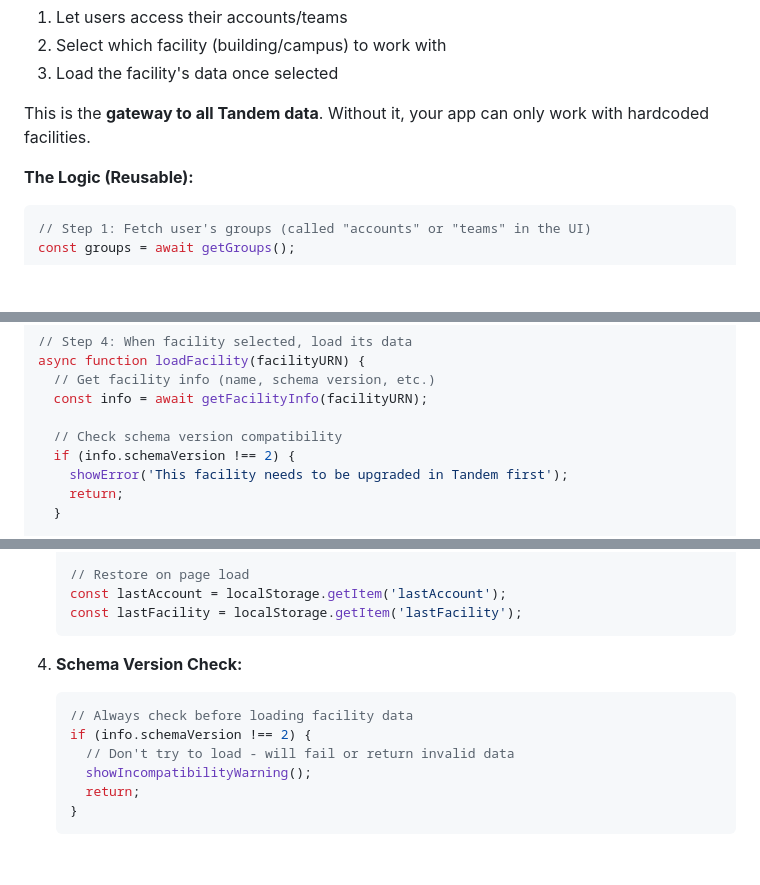
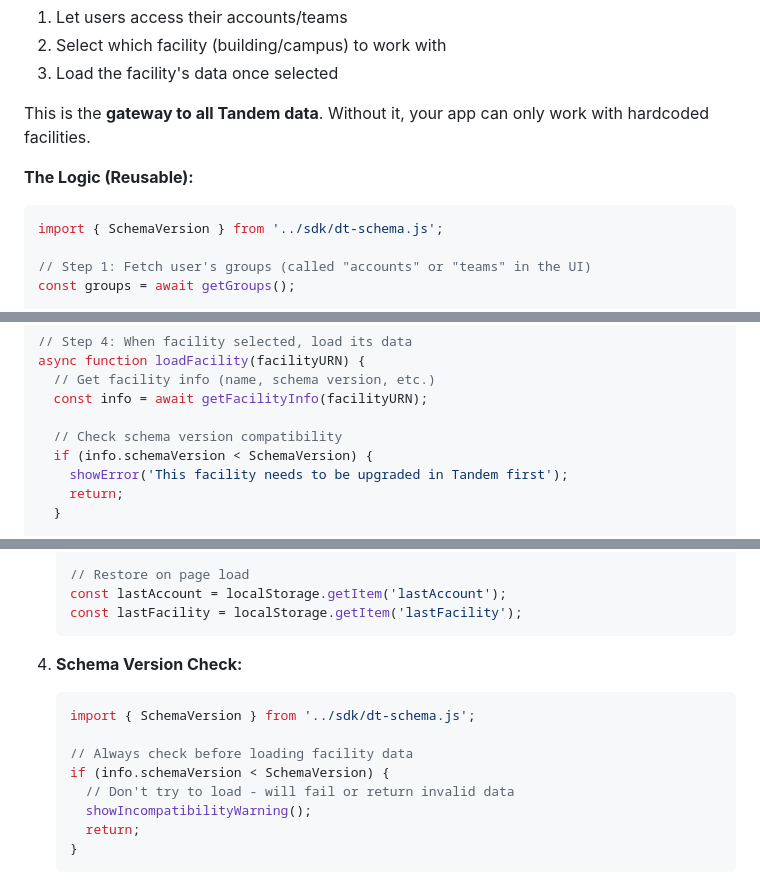
Before and after one commit to autodesk-tandem/tandem-sample-stats, a Markdown page: AI_DEVELOPMENT_GUIDE.md, 3 parts joined by grey strips. Drawn GitHub-style; blank space fills up the shorter version.

Commit message:
using constant in the examples

````diff
--- a/AI_DEVELOPMENT_GUIDE.md
+++ b/AI_DEVELOPMENT_GUIDE.md
@@ -302,6 +302,8 @@ This is the **gateway to all Tandem data**. Without it, your app can only work w
 **The Logic (Reusable):**
 
 ```javascript
+import { SchemaVersion } from '../sdk/dt-schema.js';
+
 // Step 1: Fetch user's groups (called "accounts" or "teams" in the UI)
 const groups = await getGroups();
 
@@ -325,7 +327,7 @@ async function loadFacility(facilityURN) {
   const info = await getFacilityInfo(facilityURN);
 
   // Check schema version compatibility
-  if (info.schemaVersion !== 2) {
+  if (info.schemaVersion < SchemaVersion) {
     showError('This facility needs to be upgraded in Tandem first');
     return;
   }
@@ -376,8 +378,10 @@ async function loadFacility(facilityURN) {
 
 4. **Schema Version Check:**
    ```javascript
+   import { SchemaVersion } from '../sdk/dt-schema.js';
+
    // Always check before loading facility data
-   if (info.schemaVersion !== 2) {
+   if (info.schemaVersion < SchemaVersion) {
      // Don't try to load - will fail or return invalid data
      showIncompatibilityWarning();
      return;
````
